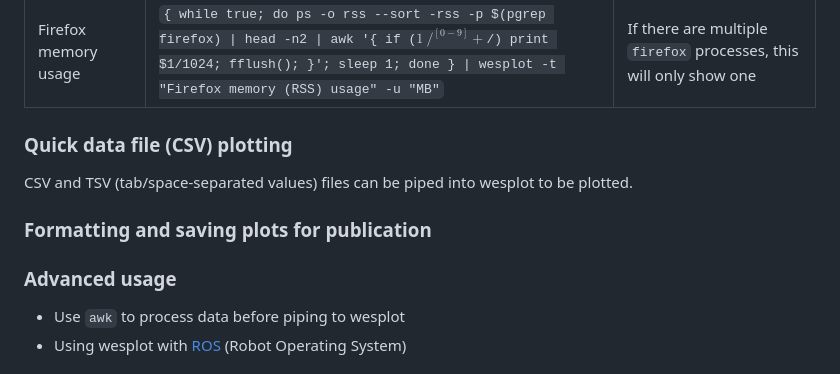
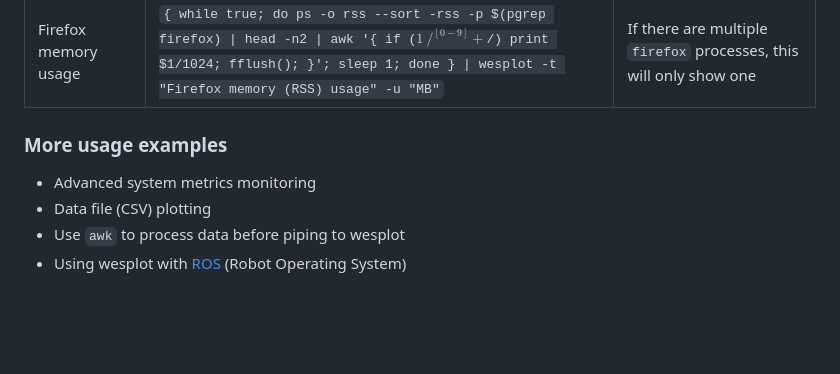
Before and after one commit to cactusdynamics/wesplot, a Markdown page: README.md, the part around the change. Rendered like a GitHub page; blank space fills up the shorter version.

```diff
--- a/README.md
+++ b/README.md
@@ -193,15 +193,10 @@ Example use cases
 
 </table>
 
-### Quick data file (CSV) plotting
+### More usage examples
 
-CSV and TSV (tab/space-separated values) files can be piped into wesplot to be
-plotted.
-
-### Formatting and saving plots for publication
-
-### Advanced usage
-
+- Advanced system metrics monitoring
+- Data file (CSV) plotting
 - Use `awk` to process data before piping to wesplot
 - Using wesplot with [ROS](ros.org/) (Robot Operating System)
 
```
